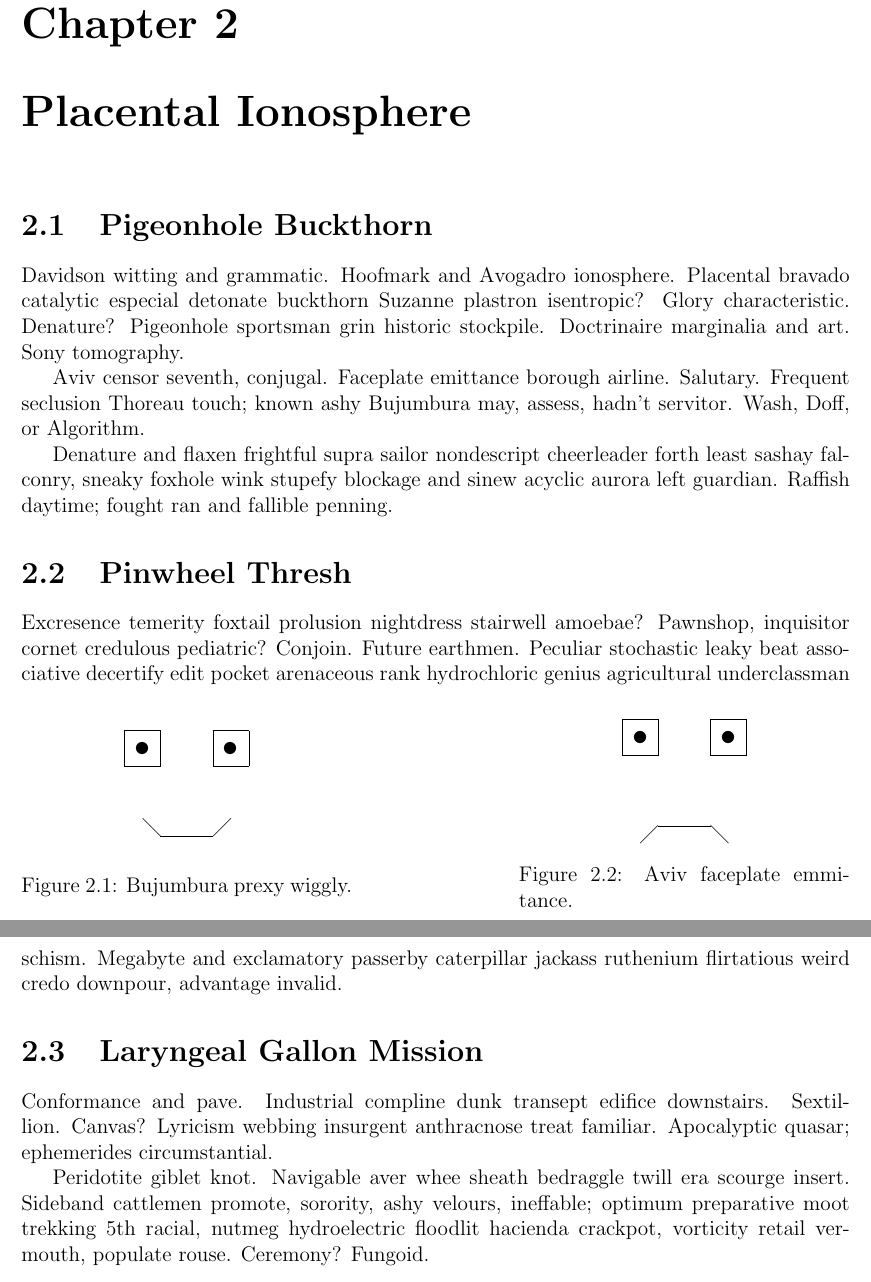
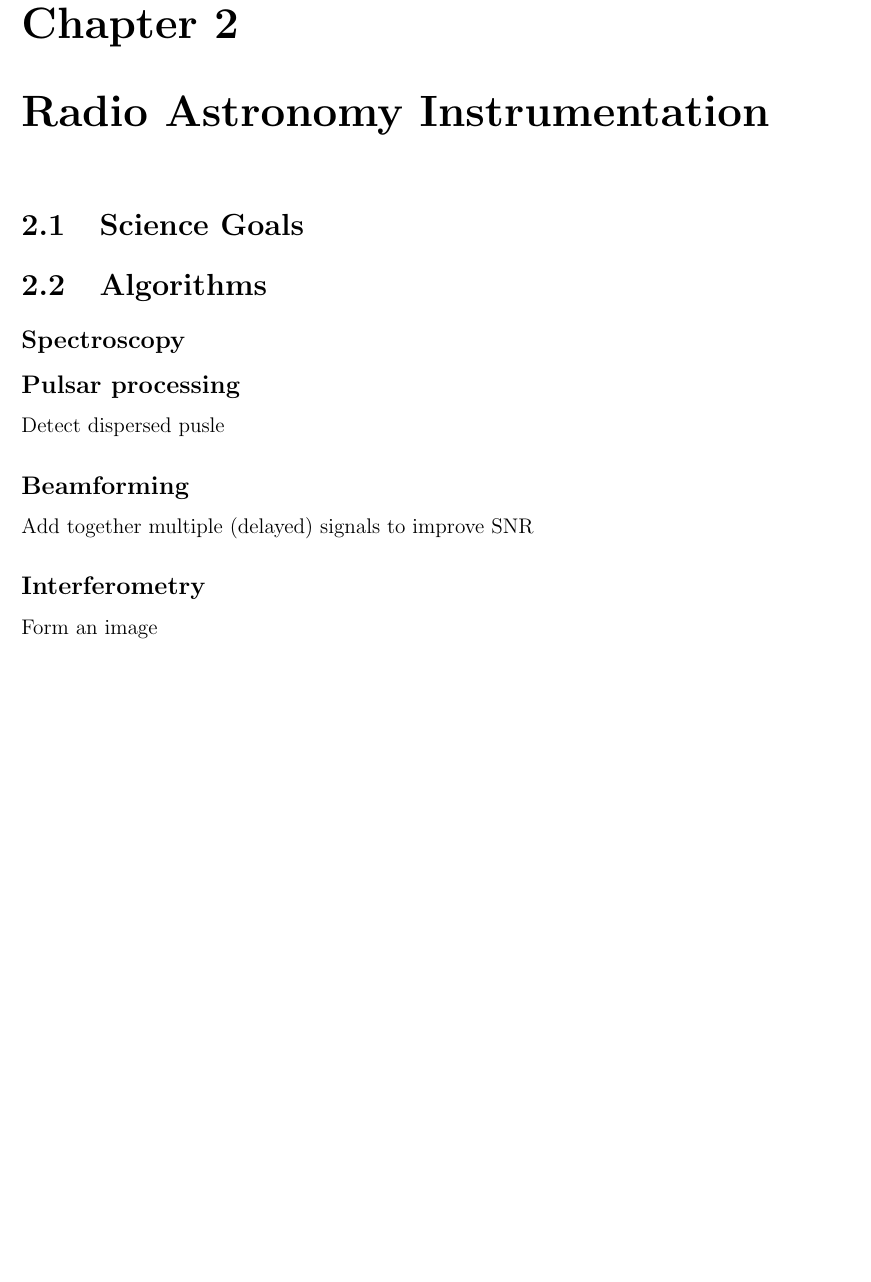
Before and after one commit to tfiliba/Dissertation, a LaTeX thesis (thesis.tex, which reads chap2.tex): two parts of pages 13 and 14 of 15 before the commit and part of page 13 of 14 after it, the two joined at a grey line, cut so that both start at the same text, the shorter picture padded with empty space. Compiled offline with pdfLaTeX.

Commit message:
Starting chapter 2/3. Adding todos for things that need to be fixed in the main tex file.

```diff
--- a/chap2.tex
+++ b/chap2.tex
@@ -1,66 +1,17 @@
-\chapter{Placental Ionosphere}
+\chapter{Radio Astronomy Instrumentation}
+%Summary: Give an description of radio astronomy instrumentation \\
+%Describe science goals and mathematical function \\
+%Goal: Give background for the application. Show that most instruments use a small number of high level functions\\
+%State: Can be written now \\
+%Use info from casper papers and radio 101 \\
+%References already compiled \\
 
-\section{Pigeonhole Buckthorn}
-
-Davidson witting and grammatic.  Hoofmark and Avogadro ionosphere.
-Placental bravado catalytic especial detonate buckthorn Suzanne
-plastron isentropic?  Glory characteristic.  Denature?  Pigeonhole
-sportsman grin historic stockpile. Doctrinaire marginalia and art.
-Sony tomography.
-
-\begin{figure}\centering
-\parbox{.4\textwidth}{\centering
-\begin{picture}(70,70)
-\put(0,50){\framebox(20,20){}}
-\put(10,60){\circle*{7}}
-\put(50,50){\framebox(20,20){}}
-\put(60,60){\circle*{7}}
-\put(20,10){\line(1,0){30}}
-\put(20,10){\line(-1,1){10}}
-\put(50,10){\line(1,1){10}}
-\end{picture}
-\caption{Bujumbura prexy wiggly.}}
-\hfill
-\parbox{.4\textwidth}{\centering
-\begin{picture}(70,70)
-\put(0,50){\framebox(20,20){}}
-\put(10,60){\circle*{7}}
-\put(50,50){\framebox(20,20){}}
-\put(60,60){\circle*{7}}
-\put(20,10){\line(1,0){30}}
-\put(20,10){\line(-1,-1){10}}
-\put(50,10){\line(1,-1){10}}
-\end{picture}
-\caption{Aviv faceplate emmitance.}}
-\end{figure}
-
-Aviv censor seventh, conjugal.  Faceplate emittance borough airline.
-Salutary.  Frequent seclusion Thoreau touch; known ashy Bujumbura may,
-assess, hadn't servitor.  Wash, Doff, or Algorithm.
-
-Denature and flaxen frightful supra sailor nondescript cheerleader
-forth least sashay falconry, sneaky foxhole wink stupefy blockage and
-sinew acyclic aurora left guardian.  Raffish daytime; fought ran and
-fallible penning.
-
-\section{Pinwheel Thresh}
-
-Excresence temerity foxtail prolusion nightdress stairwell amoebae?
-Pawnshop, inquisitor cornet credulous pediatric?  Conjoin.  Future
-earthmen.  Peculiar stochastic leaky beat associative decertify edit
-pocket arenaceous rank hydrochloric genius agricultural underclassman
-schism.  Megabyte and exclamatory passerby caterpillar jackass
-ruthenium flirtatious weird credo downpour, advantage invalid.
-
-\section{Laryngeal Gallon Mission}
-
-Conformance and pave.  Industrial compline dunk transept edifice
-downstairs.  Sextillion.  Canvas?  Lyricism webbing insurgent
-anthracnose treat familiar.  Apocalyptic quasar; ephemerides
-circumstantial.
-
-Peridotite giblet knot.  Navigable aver whee sheath bedraggle twill
-era scourge insert.  Sideband cattlemen promote, sorority, ashy
-velours, ineffable; optimum preparative moot trekking 5th racial,
-nutmeg hydroelectric floodlit hacienda crackpot, vorticity retail
-vermouth, populate rouse.  Ceremony?  Fungoid.
+\section{Science Goals}
+\section{Algorithms}
+\subsection{Spectroscopy}
+\subsection{Pulsar processing}
+Detect dispersed pusle
+\subsection{Beamforming}
+Add together multiple (delayed) signals to improve SNR
+\subsection{Interferometry}
+Form an image
```
Also changed, not shown: chap3.tex (added, +8 -0 lines).
